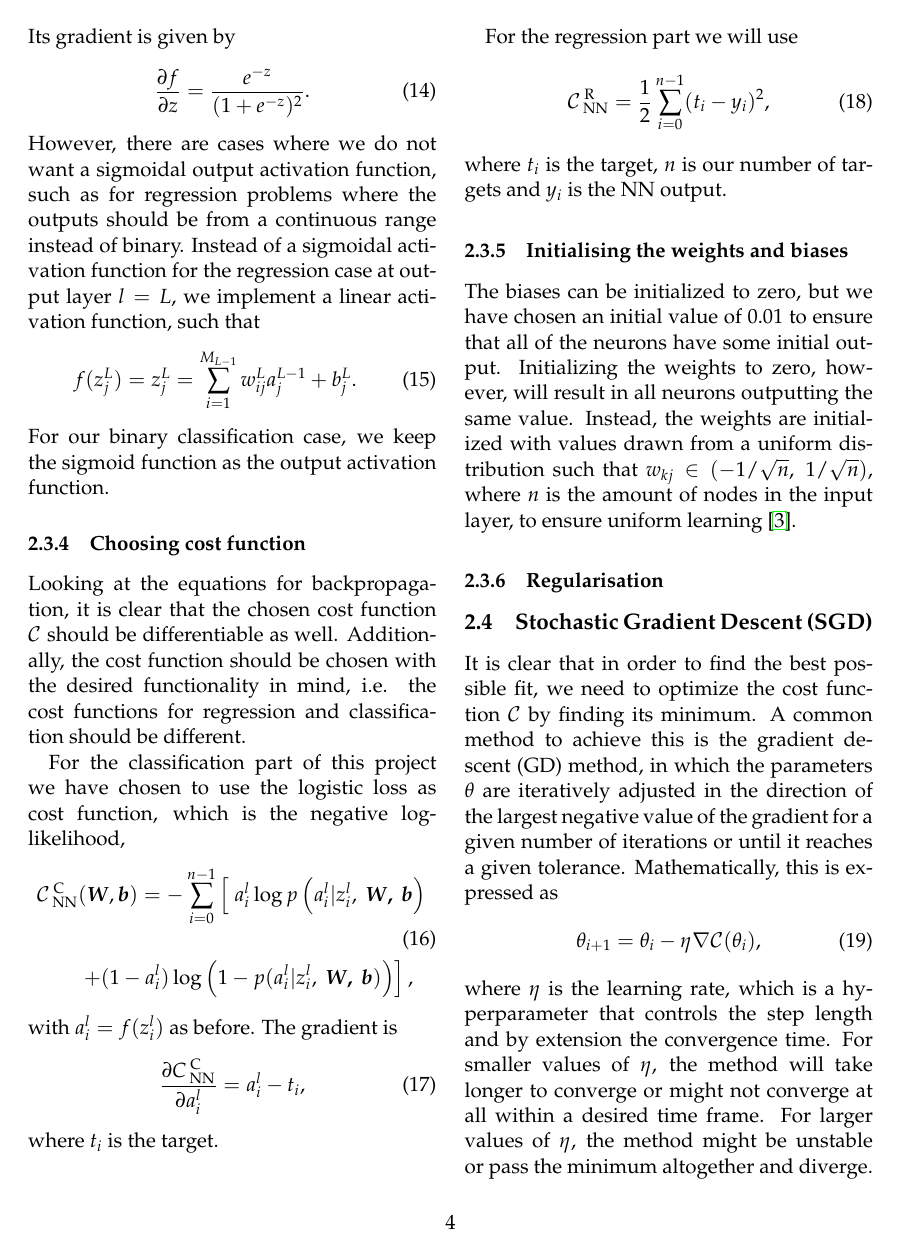
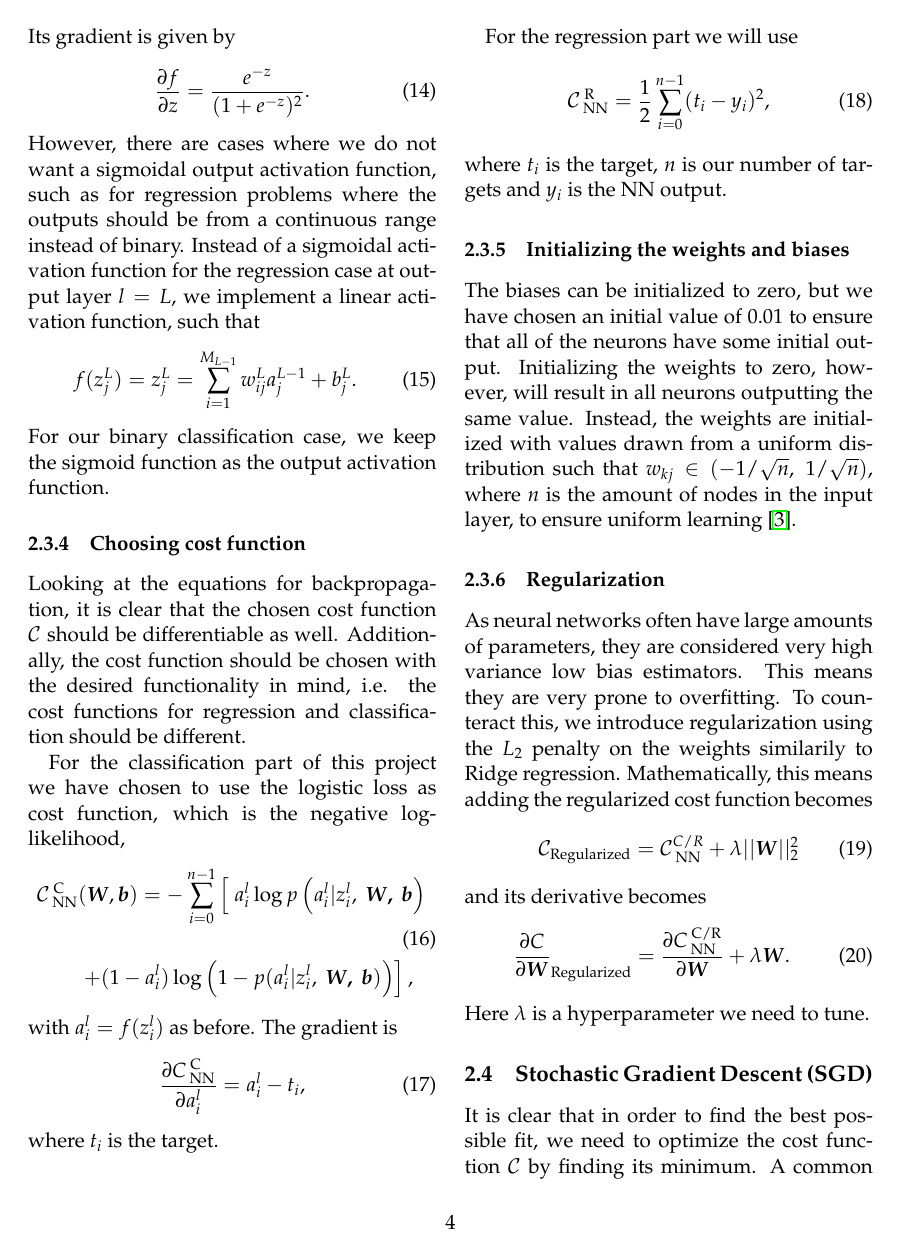
Before and after one commit to liseanh/FYS-STK4155-project2, a LaTeX paper (doc/report_2.tex): page 4 of 11. Compiled offline with pdfLaTeX.

Commit message:
Added regularization subsection

```diff
--- a/doc/report_2.tex
+++ b/doc/report_2.tex
@@ -241,7 +241,7 @@ For the regression part we will use
 \end{equation}
 where $t_i$ is the target, $n$ is our number of targets and $y_i$ is the NN output.
 
-\subsubsection{Initialising  the weights and biases}
+\subsubsection{Initializing the weights and biases}
 The biases can be initialized to zero, but we have chosen an initial value of 0.01
 to ensure that all of the neurons have some initial output. Initializing the
 weights to zero, however, will result in all neurons outputting the same value.
@@ -249,8 +249,22 @@ Instead, the  weights are initialized with values drawn from a uniform distribut
 such that $w_{kj}\in (-1/\sqrt{n}, \ 1/\sqrt{n})$, where $n$ is the amount of
 nodes in the input layer,  to ensure uniform learning \cite{ML_algo}.
 
-\subsubsection{Regularisation}
-
+\subsubsection{Regularization}
+As neural networks often have large amounts of parameters, they are considered
+very high variance low bias estimators. This means they are very prone to
+overfitting. To counteract this, we introduce regularization using the $L_2$
+penalty on the weights similarily to Ridge regression. Mathematically, this means
+adding the regularized cost function becomes
+\begin{equation}
+  \mathcal{C}_{\text{Regularized}} = \mathcal{C}_\text{ NN}^{C/R} + \lambda ||\bm{W}||_2^2
+  \label{Regularized cost}
+\end{equation}
+and its derivative becomes
+\begin{equation}
+  \frac{ \partial C}  {\partial \bm{W}}_\text{Regularized}
+  = \frac{ \partial C_\text{ NN}^\text{ C/R}}  {\partial \bm{W}} + \lambda \bm{W}.
+\end{equation}
+Here $\lambda$ is a hyperparameter we need to tune.
 
 \subsection{Stochastic Gradient Descent (SGD)}
 \label{SGD}
```
Also changed, not shown: doc/report_2.tex (4 more changed lines).
